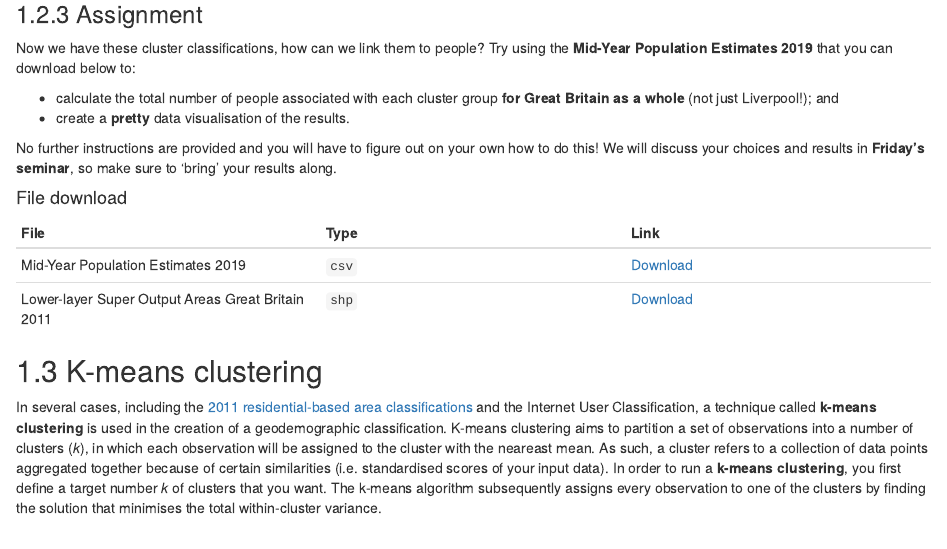
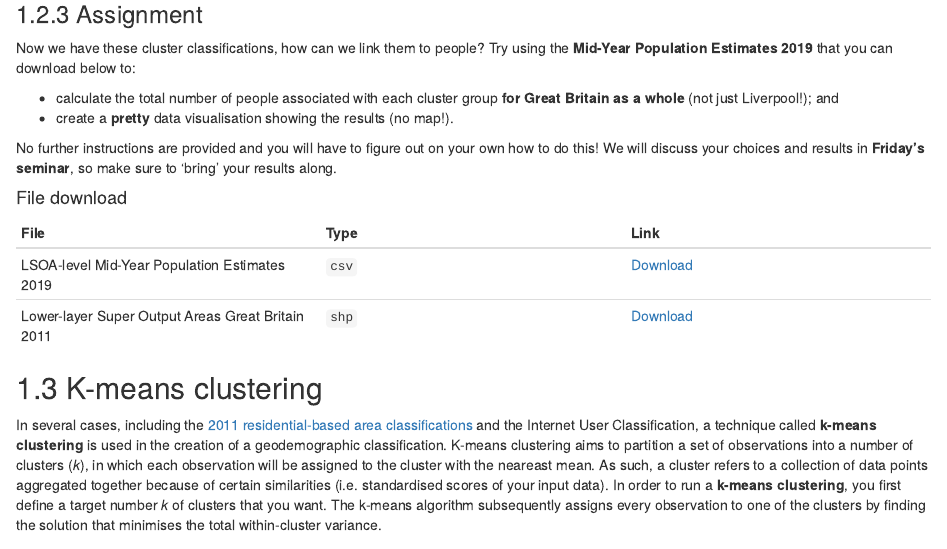
Before and after one commit to jtvandijk/GEOG0114_20202021, an R Markdown document (09-week09.Rmd): the page in a window 1100 px wide, from 3590 px down. Rendered offline with R 4.5, knitr and Pandoc, with nearby package versions; drawn as R Markdown's standard HTML page in place of the format the file asks for; code that draws random numbers runs with fixed seeds of ours; some code elsewhere in the file could not run offline.

Commit message:
add lsoa11 shapefile gb

```diff
--- a/09-week09.Rmd
+++ b/09-week09.Rmd
@@ -130,15 +130,15 @@ tm_shape(liv_iuc) +
 Now we have these cluster classifications, how can we link them to people? Try using the **Mid-Year Population Estimates 2019** that you can download below to:
 
 - calculate the total number of people associated with each cluster group **for Great Britain as a whole** (not just Liverpool!); and
-- create a **pretty** data visualisation of the results.
+- create a **pretty** data visualisation showing the results (no map!).
 
 No further instructions are provided and you will have to figure out on your own how to do this! We will discuss your choices and results in **Friday's seminar**, so make sure to 'bring' your results along.
 
 #### File download {-}
 | File                                                 | Type           | Link |
 | :------                                              | :------        | :------ |
-| Mid-Year Population Estimates 2019                   | `csv`          | [Download](https://github.com/jtvandijk/GEOG0114/tree/master/raw/zip/mye_pop_2019.zip) |
-| Lower-layer Super Output Areas Great Britain 2011    | `shp`          | [Download](https://github.com/jtvandijk/GEOG0114/tree/master/raw/zip/gb_msoa11_sim.zip)
+| LSOA-level Mid-Year Population Estimates 2019        | `csv`          | [Download](https://github.com/jtvandijk/GEOG0114/tree/master/raw/zip/mye_pop_2019_lsoa.zip) |
+| Lower-layer Super Output Areas Great Britain 2011    | `shp`          | [Download](https://github.com/jtvandijk/GEOG0114/tree/master/raw/zip/gb_lsoa11_sim.zip)
 
 ## K-means clustering
 In several cases, including the [2011 residential-based area classifications](http://josis.org/index.php/josis/article/view/232/150) and the Internet User Classification, a technique called **k-means clustering** is used in the creation of a geodemographic classification. K-means clustering aims to partition a set of observations into a number of clusters (*k*), in which each observation will be assigned to the cluster with the neareast mean. As such, a cluster refers to a collection of data points aggregated together because of certain similarities (i.e. standardised scores of your input data). In order to run a **k-means clustering**, you first define a target number *k* of clusters that you want. The k-means algorithm subsequently assigns every observation to one of the clusters by finding the solution that minimises the total within-cluster variance.
```
Also changed, not shown: 09-week09.Rmd (2 more changed lines), 1 other file.
